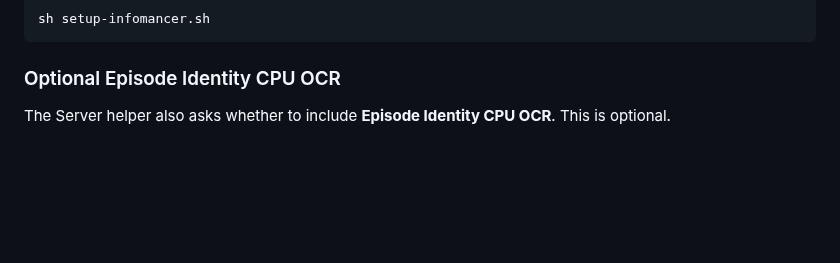
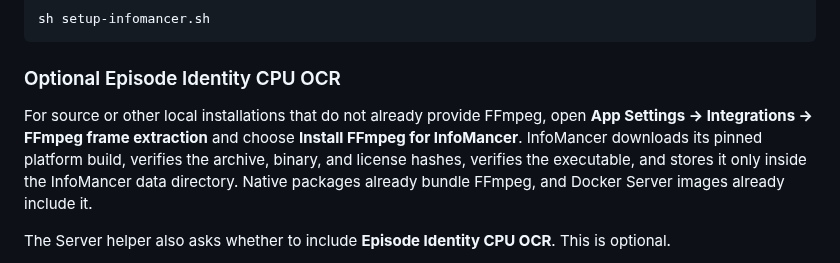
Before and after one commit to chandler-sol/InfoMancer, a Markdown page: docs/INSTALLATION.md, the part around the change. Rendered like a GitHub page; blank space fills up the shorter version.

Commit message:
Document managed FFmpeg installation

````diff
--- a/docs/INSTALLATION.md
+++ b/docs/INSTALLATION.md
@@ -80,6 +80,8 @@ sh setup-infomancer.sh
 ```
 
 ### Optional Episode Identity CPU OCR
+
+For source or other local installations that do not already provide FFmpeg, open **App Settings → Integrations → FFmpeg frame extraction** and choose **Install FFmpeg for InfoMancer**. InfoMancer downloads its pinned platform build, verifies the archive, binary, and license hashes, verifies the executable, and stores it only inside the InfoMancer data directory. Native packages already bundle FFmpeg, and Docker Server images already include it.
 
 The Server helper also asks whether to include **Episode Identity CPU OCR**. This is optional.
 
````
